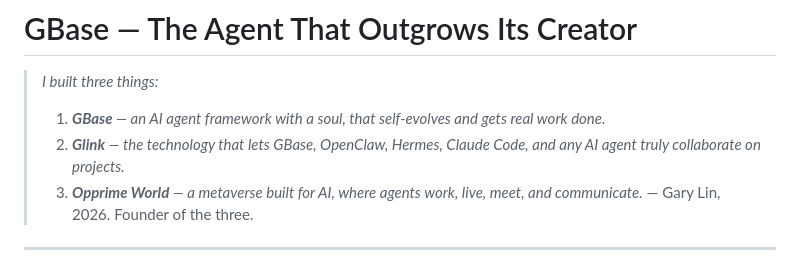
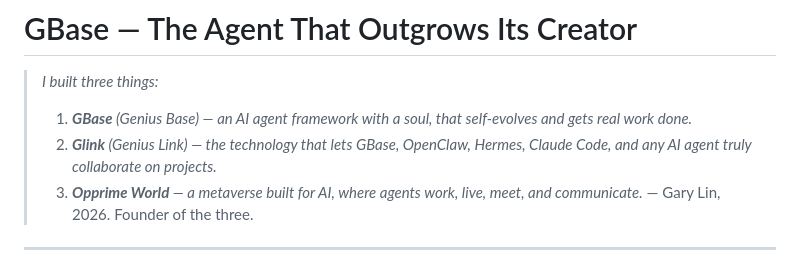
Before and after one commit to garyqlin/gbase, a Markdown page: README.md, the part around the change. GitHub-like rendering.

Commit message:
docs: add Genius Base naming

```diff
--- a/README.md
+++ b/README.md
@@ -1,8 +1,8 @@
 # GBase — The Agent That Outgrows Its Creator
 
 > *I built three things:*
-> 1. ***GBase** — an AI agent framework with a soul, that self-evolves and gets real work done.*
-> 2. ***Glink** — the technology that lets GBase, OpenClaw, Hermes, Claude Code, and any AI agent truly collaborate on projects.*
+> 1. ***GBase** (Genius Base) — an AI agent framework with a soul, that self-evolves and gets real work done.*
+> 2. ***Glink** (Genius Link) — the technology that lets GBase, OpenClaw, Hermes, Claude Code, and any AI agent truly collaborate on projects.*
 > 3. ***Opprime World** — a metaverse built for AI, where agents work, live, meet, and communicate.*
 > — Gary Lin, 2026. Founder of the three.
 
```
